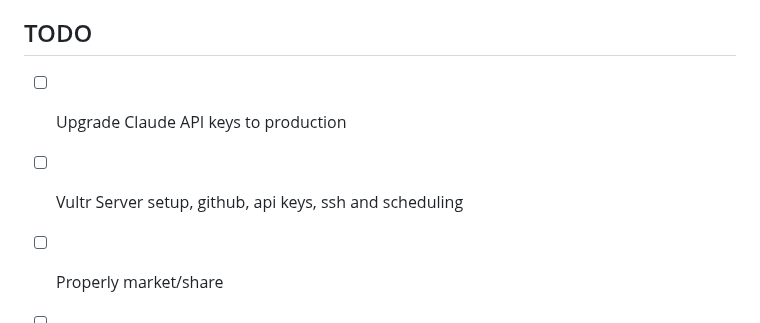
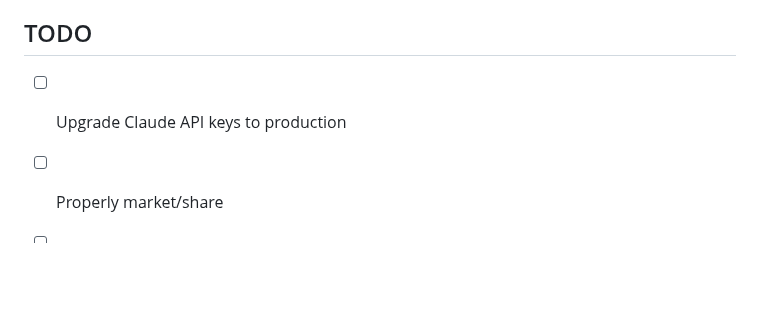
Before and after one commit to Medusa-Intelligence-Corp/TranslateTribune, a Markdown page: README.md, the part around the change. Rendered like a GitHub page; blank space fills up the shorter version.

Commit message:
rm vultr

```diff
--- a/README.md
+++ b/README.md
@@ -71,6 +71,5 @@ Join us in our mission to make global news accessible to everyone, regardless of
 
 ## TODO
 - [ ] Upgrade Claude API keys to production
-- [ ] Vultr Server setup, github, api keys, ssh and scheduling
 - [ ] Properly market/share
 - [ ] Solicit donations and no-tracker honor-system subscriptions (via coinbase and patreon)
```
